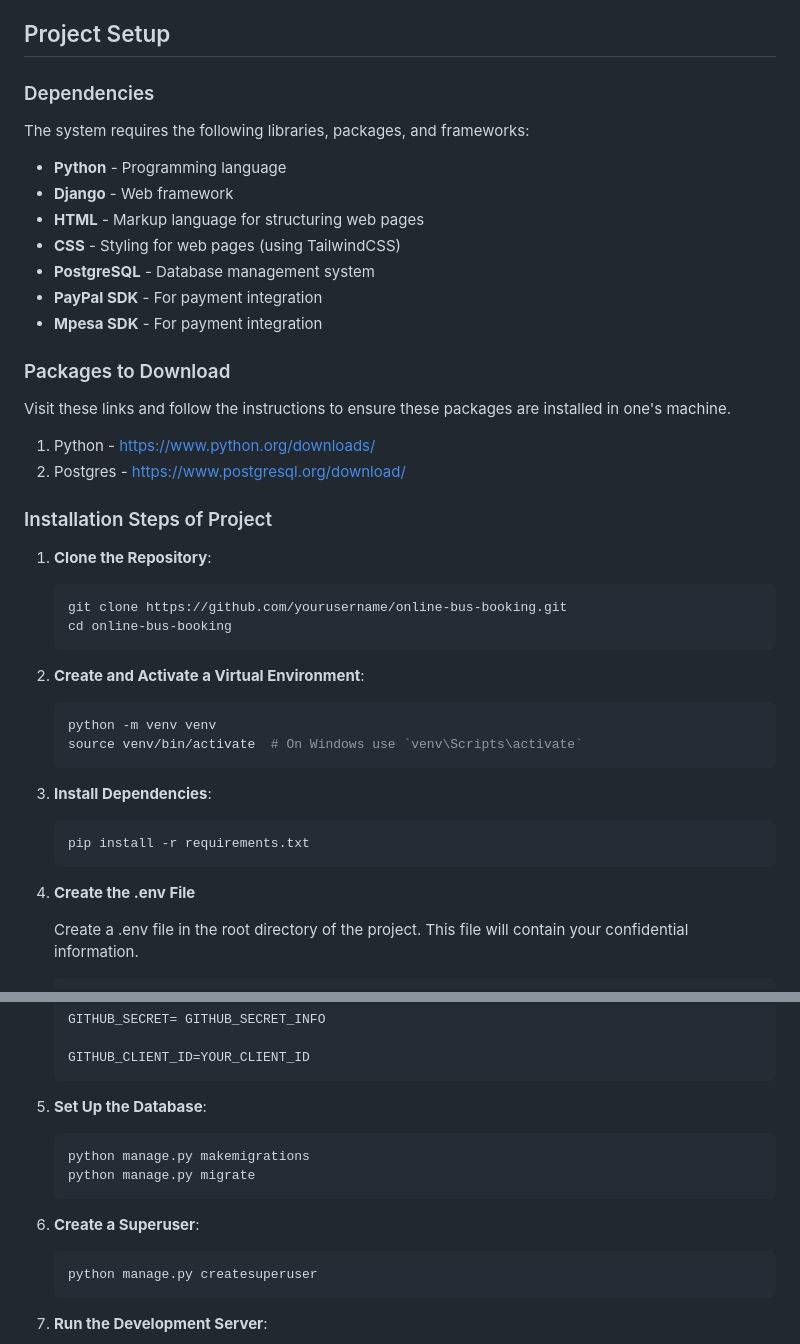
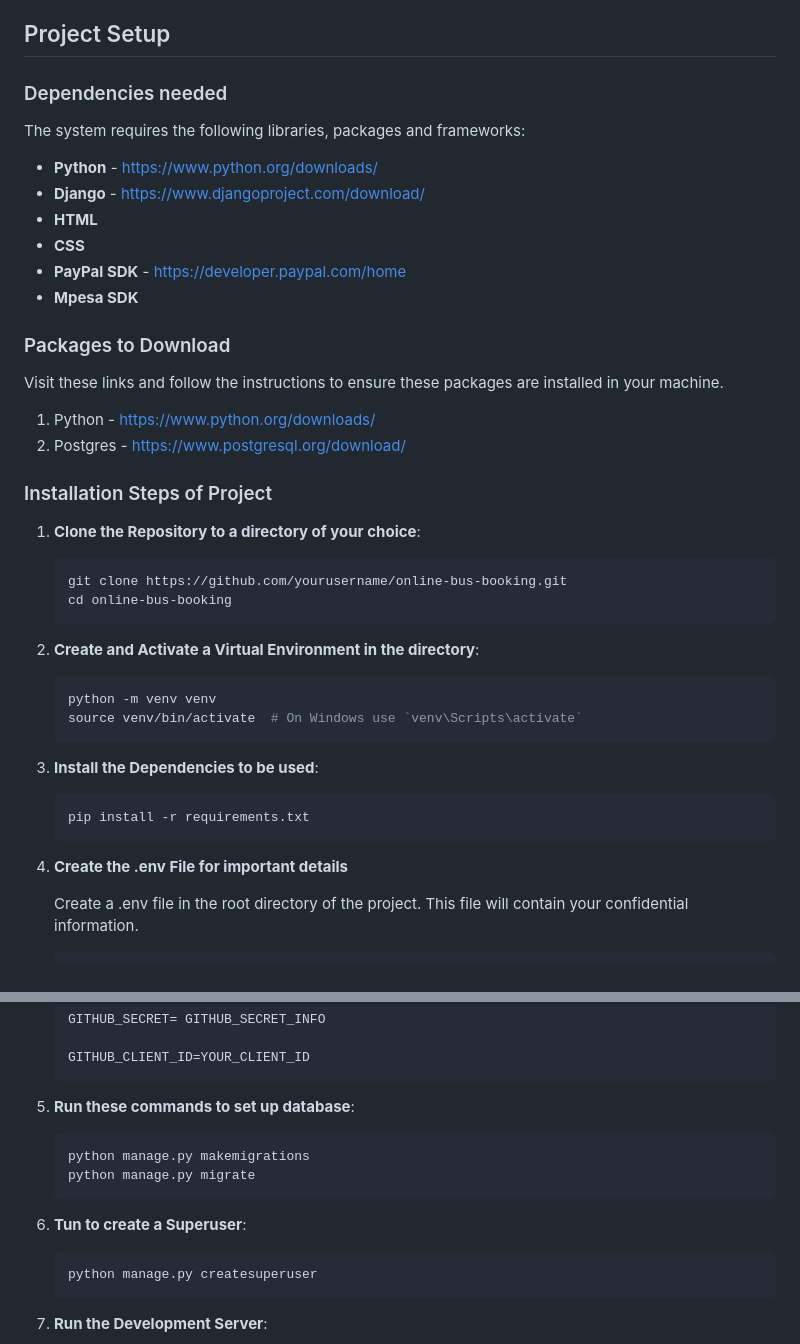
Before and after one commit to Chege-Gitiche/Online-Bus-Booking-System, a Markdown page: README.md, 2 parts joined by grey strips. Drawn GitHub-style.

````diff
--- a/README.md
+++ b/README.md
@@ -11,42 +11,41 @@ The Online Bus Booking Application is a web-based platform designed to streamlin
 
 ## Project Setup
 
-### Dependencies
+### Dependencies needed
 
-The system requires the following libraries, packages, and frameworks:
+The system requires the following libraries, packages and frameworks:
 
-- **Python** - Programming language
-- **Django** - Web framework
-- **HTML** - Markup language for structuring web pages
-- **CSS** - Styling for web pages (using TailwindCSS)
-- **PostgreSQL** - Database management system
-- **PayPal SDK** - For payment integration
-- **Mpesa SDK** - For payment integration
+- **Python** - https://www.python.org/downloads/
+- **Django** - https://www.djangoproject.com/download/
+- **HTML**
+- **CSS**
+- **PayPal SDK** - https://developer.paypal.com/home
+- **Mpesa SDK**
 
 ### Packages to Download
-Visit these links and follow the instructions to ensure these packages are installed in one's machine.
+Visit these links and follow the instructions to ensure these packages are installed in your machine.
 1. Python - https://www.python.org/downloads/
 2. Postgres - https://www.postgresql.org/download/
 
 ### Installation Steps of Project
 
-1. **Clone the Repository**:
+1. **Clone the Repository to a directory of your choice**:
     ```bash
     git clone https://github.com/yourusername/online-bus-booking.git
     cd online-bus-booking
     ```
 
-2. **Create and Activate a Virtual Environment**:
+2. **Create and Activate a Virtual Environment in the directory**:
     ```bash
     python -m venv venv
     source venv/bin/activate  # On Windows use `venv\Scripts\activate`
     ```
 
-3. **Install Dependencies**:
+3. **Install the Dependencies to be used**:
     ```bash
     pip install -r requirements.txt
     ```
-4. **Create the .env File**
+4. **Create the .env File for important details**
 
    Create a .env file in the root directory of the project. This file will contain your confidential information.
 
@@ -66,13 +65,13 @@ Visit these links and follow the instructions to ensure these packages are insta
    GITHUB_CLIENT_ID=YOUR_CLIENT_ID
    ```
 
-4. **Set Up the Database**:
+4. **Run these commands to set up database**:
     ```bash
     python manage.py makemigrations
     python manage.py migrate
     ```
 
-5. **Create a Superuser**:
+5. **Tun to create a Superuser**:
     ```bash
     python manage.py createsuperuser
     ```
````
